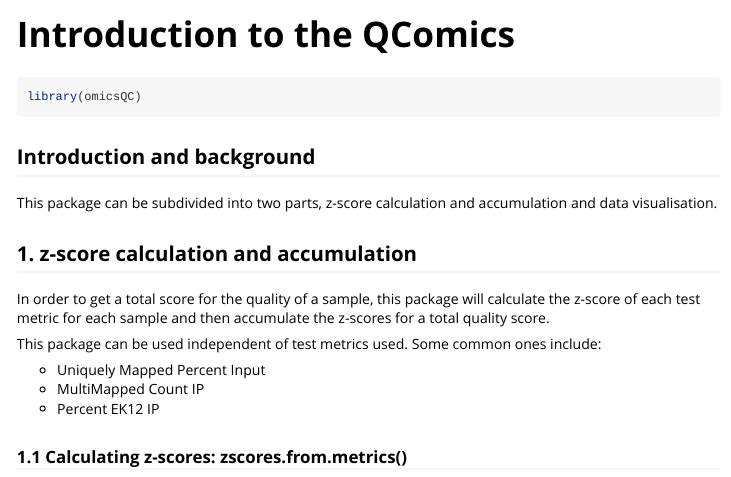
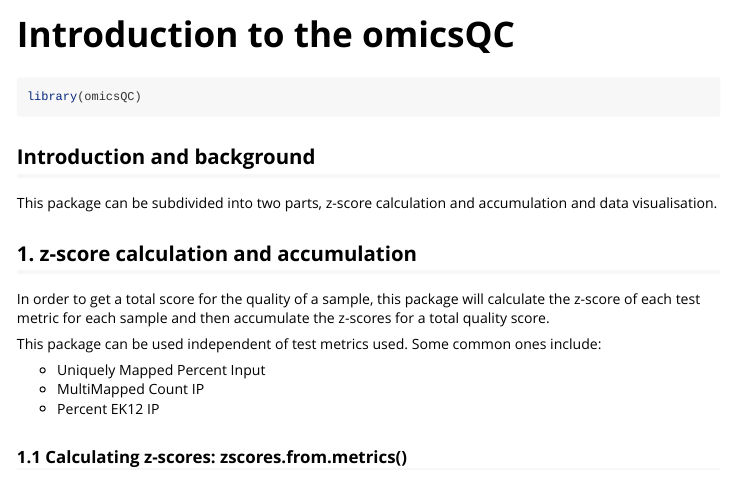
Before and after one commit to uclahs-cds/package-OmicsQC, an R Markdown document (vignettes/Intro_to_qcOmics.Rmd): the page in a window 1100 px wide, from its top. Rendered offline with R 4.5, knitr and Pandoc, with nearby package versions.

Commit message:
- Vignette title correction

```diff
--- a/vignettes/Intro_to_qcOmics.Rmd
+++ b/vignettes/Intro_to_qcOmics.Rmd
@@ -1,5 +1,5 @@
 ---
-title: "Introduction to the QComics"
+title: "Introduction to the omicsQC"
 output: rmarkdown::html_vignette
 vignette: >
   %\VignetteIndexEntry{Introduction to QComics}
```
